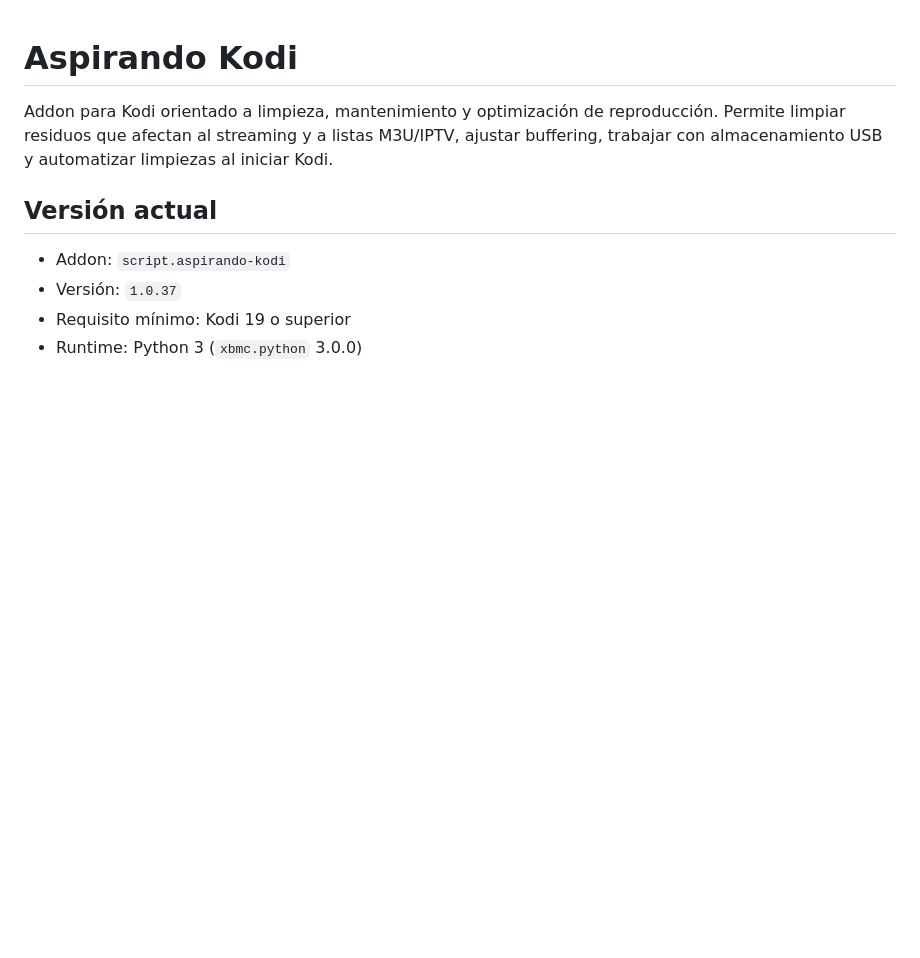
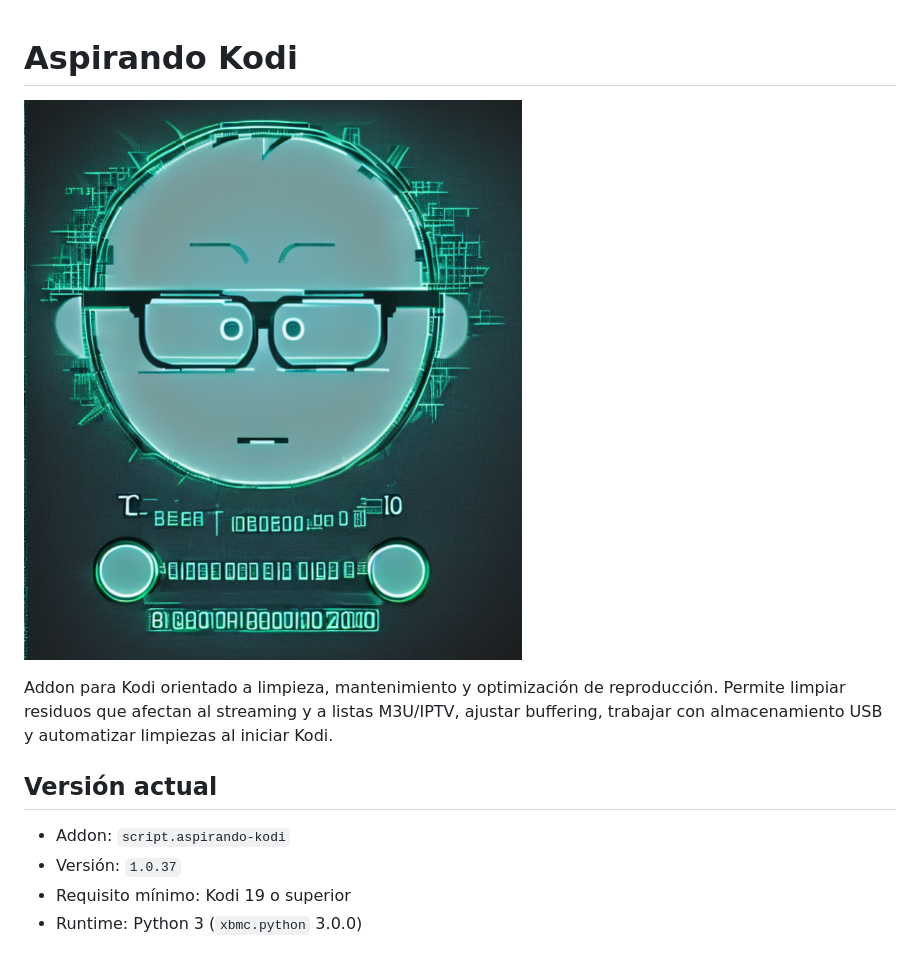
Before and after one commit to sapoclay/aspirando-kodi, a Markdown page: README.md, the part around the change. Drawn GitHub-style; blank space fills up the shorter version.

Commit message:
Add logo to README and format adjustments
Added logo image to README and adjusted formatting.

```diff
--- a/README.md
+++ b/README.md
@@ -1,6 +1,6 @@
 # Aspirando Kodi
 
-
+![logo](logo.png)
 
 Addon para Kodi orientado a limpieza, mantenimiento y optimización de reproducción. Permite limpiar residuos que afectan al streaming y a listas M3U/IPTV, ajustar buffering, trabajar con almacenamiento USB y automatizar limpiezas al iniciar Kodi.
 
```
